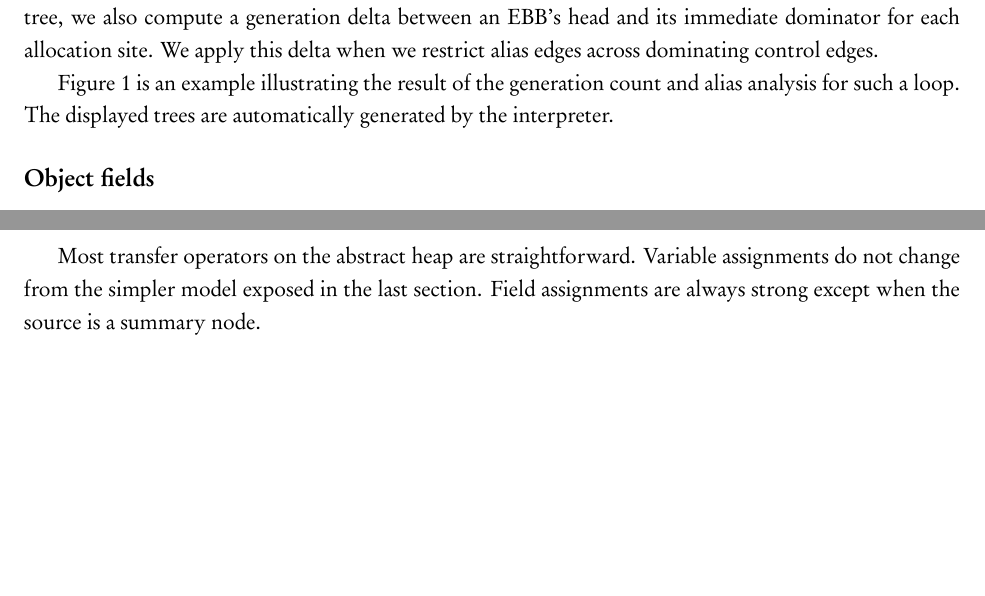
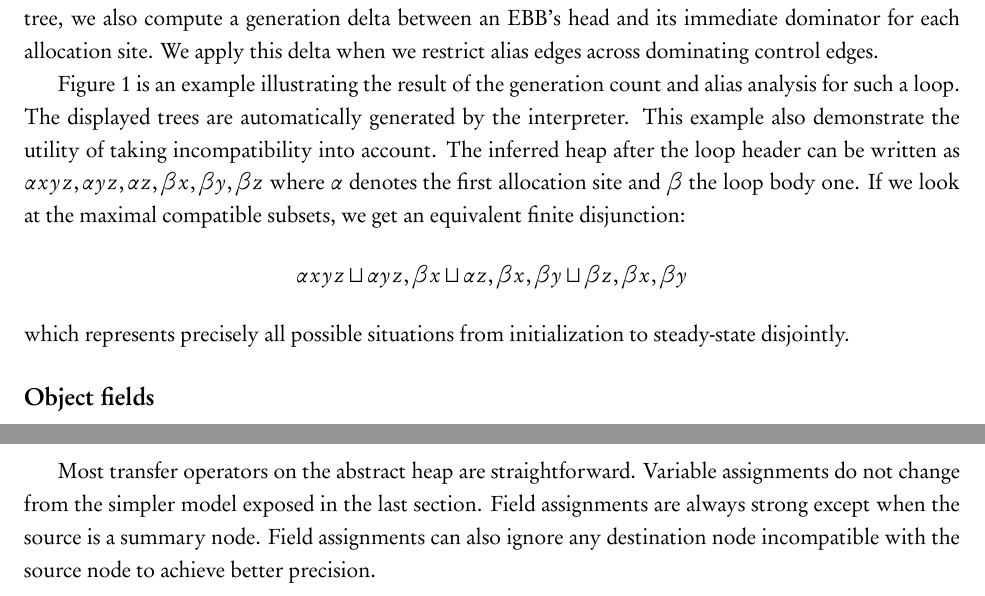
Before and after one commit to jiahao/green-fairy, a LaTeX document (report.tex): two parts of pages 12 and 13 of 20, joined at a grey line, cut so that both start at the same text, the shorter picture padded with empty space. The pictures show the PDF file report.pdf that the author committed with the source.

Commit message:
durdurdur

```diff
--- a/report.tex
+++ b/report.tex
@@ -518,6 +519,11 @@ We apply this delta when we restrict alias edges across dominating control edges
 
 Figure \ref{fig:gencount} is an example illustrating the result of the generation count and alias analysis for such a loop.
 The displayed trees are automatically generated by the interpreter.
+This example also demonstrate the utility of taking incompatibility into account.
+The inferred heap after the loop header can be written as $\alpha xyz, \alpha yz, \alpha z, \beta x, \beta y, \beta z$ where $\alpha$ denotes the first allocation site and $\beta$ the loop body one.
+If we look at the maximal compatible subsets, we get an equivalent finite disjunction:
+\[ \alpha xyz \sqcup \alpha yz, \beta x \sqcup \alpha z, \beta x, \beta y \sqcup \beta z, \beta x, \beta y \]
+which represents precisely all possible situations from initialization to steady-state disjointly.
 
 \begin{figure}
 
@@ -611,7 +617,7 @@ We will say that $H\leq H'$ iff $H$ can be obtained from $H'$ by a succession of
 \end{figure}
 
 Most transfer operators on the abstract heap are straightforward. Variable assignments do not change from the simpler model exposed in the last section.
-Field assignments are always strong except when the source is a summary node.
+Field assignments are always strong except when the source is a summary node. Field assignments can also ignore any destination node incompatible with the source node to achieve better precision.
 
 We can improve on the naive field access transfer by taking into account incompatible objects.
 Assuming no summary nodes, we can describe field access by
```
Also changed, not shown: report.pdf, report.tex (12 more changed lines), 1 other file.
